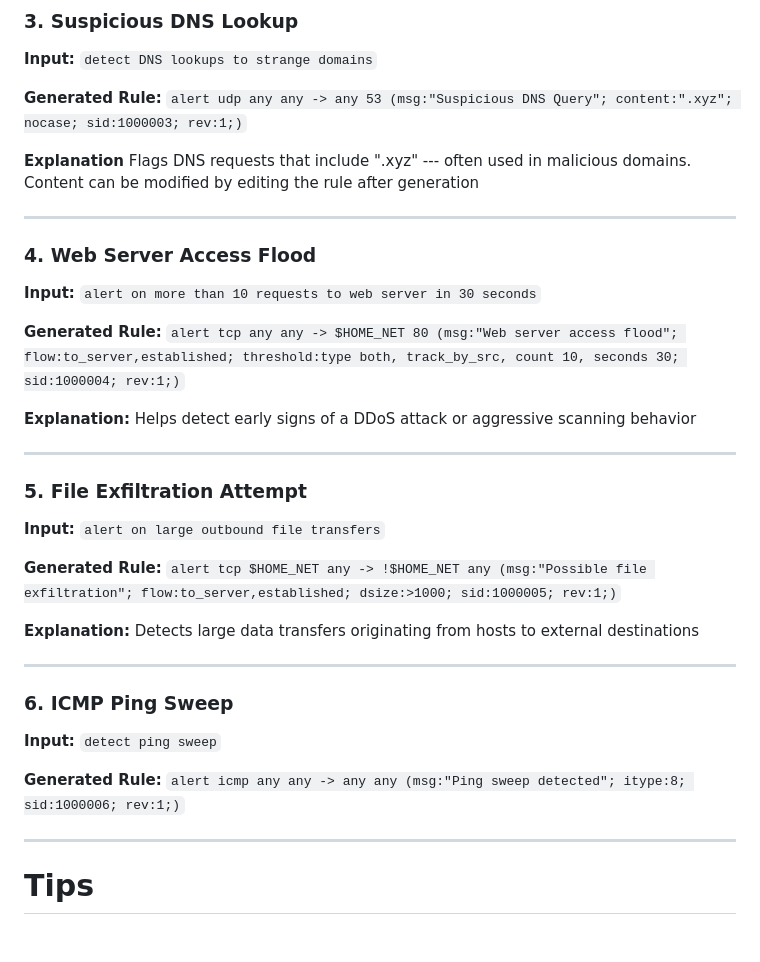
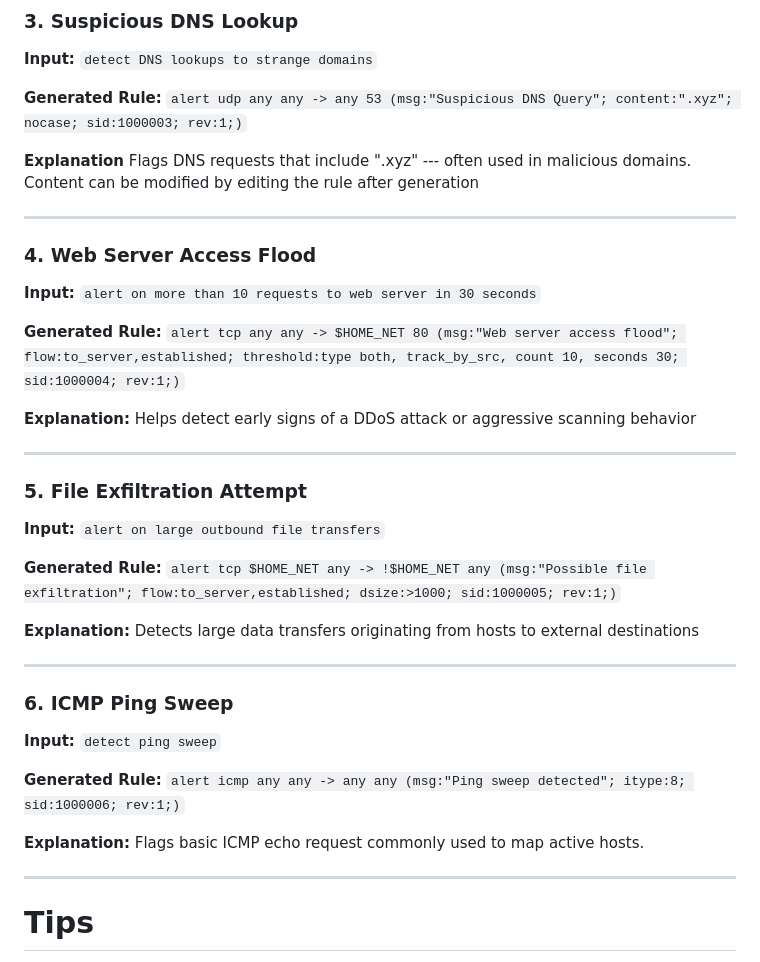
Before and after one commit to grantTM/suricata-nl-gui, a Markdown page: docs/examples.md, the part around the change. Rendered like a GitHub page; blank space fills up the shorter version.

````diff
--- a/docs/examples.md
+++ b/docs/examples.md
@@ -62,7 +62,7 @@ Detects incoming SSH traffic from outside your network
 `detect DNS lookups to strange domains`
 
 **Generated Rule:**
-`alert udp any any -> any 53 (msg:"Suspicious DNS Query"; content:".xyz"; nocase; sid:1000003; rev:1;)`
+```alert udp any any -> any 53 (msg:"Suspicious DNS Query"; content:".xyz"; nocase; sid:1000003; rev:1;)```
 
 **Explanation**
 Flags DNS requests that include ".xyz" --- often used in malicious domains. Content can be modified by editing the rule after generation
@@ -75,7 +75,7 @@ Flags DNS requests that include ".xyz" --- often used in malicious domains. Cont
 `alert on more than 10 requests to web server in 30 seconds`
 
 **Generated Rule:**
-`alert tcp any any -> $HOME_NET 80 (msg:"Web server access flood"; flow:to_server,established; threshold:type both, track_by_src, count 10, seconds 30; sid:1000004; rev:1;)`
+```alert tcp any any -> $HOME_NET 80 (msg:"Web server access flood"; flow:to_server,established; threshold:type both, track_by_src, count 10, seconds 30; sid:1000004; rev:1;)```
 
 **Explanation:**
 Helps detect early signs of a DDoS attack or aggressive scanning behavior
@@ -88,7 +88,7 @@ Helps detect early signs of a DDoS attack or aggressive scanning behavior
 `alert on large outbound file transfers`
 
 **Generated Rule:**
-`alert tcp $HOME_NET any -> !$HOME_NET any (msg:"Possible file exfiltration"; flow:to_server,established; dsize:>1000; sid:1000005; rev:1;)`
+```alert tcp $HOME_NET any -> !$HOME_NET any (msg:"Possible file exfiltration"; flow:to_server,established; dsize:>1000; sid:1000005; rev:1;)```
 
 **Explanation:**
 Detects large data transfers originating from hosts to external destinations
@@ -101,10 +101,12 @@ Detects large data transfers originating from hosts to external destinations
 `detect ping sweep`
 
 **Generated Rule:**
-`alert icmp any any -> any any (msg:"Ping sweep detected"; itype:8; sid:1000006; rev:1;)`
+```alert icmp any any -> any any (msg:"Ping sweep detected"; itype:8; sid:1000006; rev:1;)```
+
+**Explanation:**
+Flags basic ICMP echo request commonly used to map active hosts.
 
 ---
-
 
 # Tips
 
````
